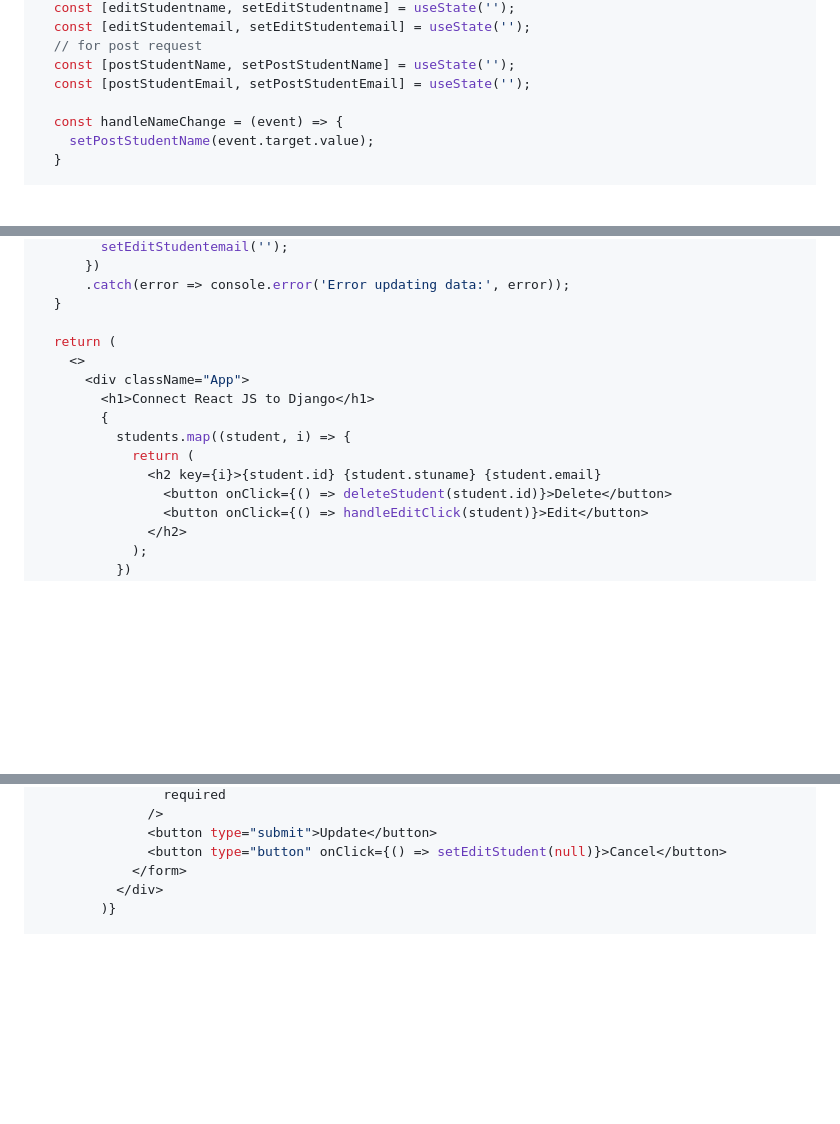
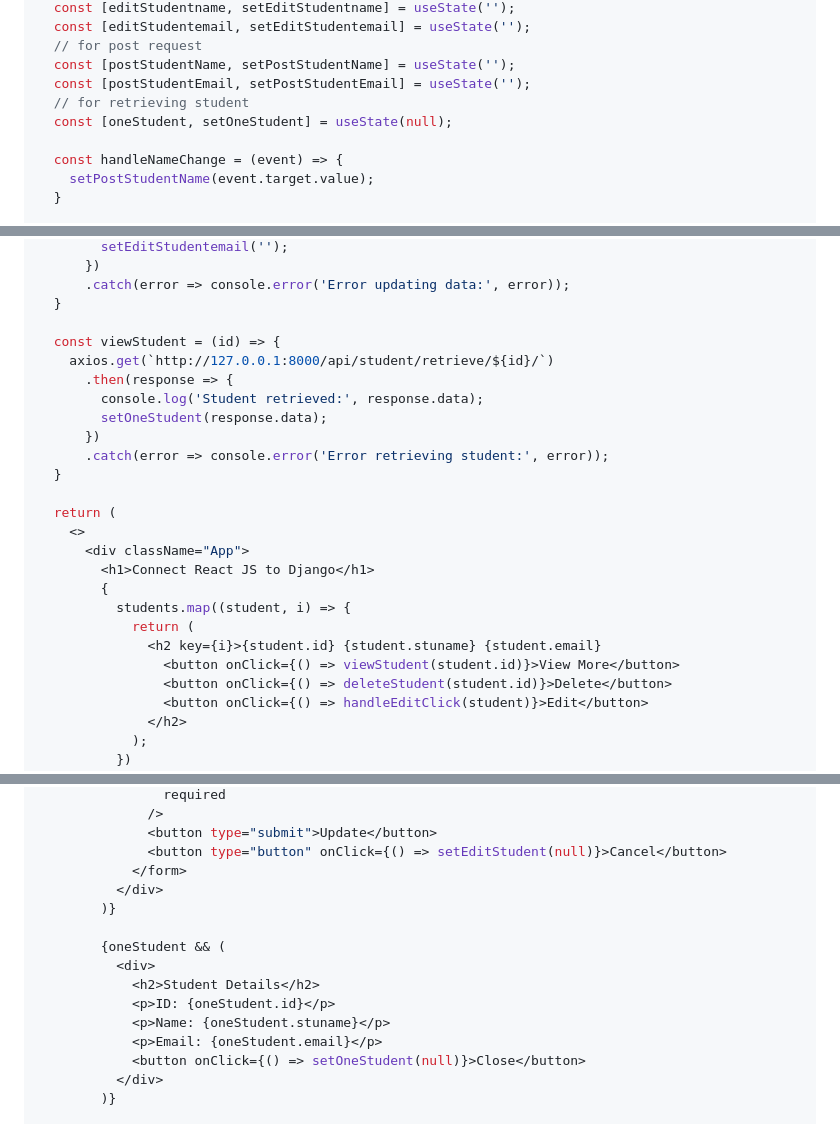
Before and after one commit to vectorsigmaissomewhere/Django-Projects-, a Markdown page: Core-Django/ConceptsWithCode/jjitem 32 Connect Django with react js.md, 3 parts joined by grey strips. Drawn GitHub-style; blank space fills up the shorter version.

```diff
--- a/Core-Django/ConceptsWithCode/jjitem 32 Connect Django with react js.md
+++ b/Core-Django/ConceptsWithCode/jjitem 32 Connect Django with react js.md
@@ -248,6 +248,8 @@ function App() {
   // for post request
   const [postStudentName, setPostStudentName] = useState('');
   const [postStudentEmail, setPostStudentEmail] = useState('');
+  // for retrieving student
+  const [oneStudent, setOneStudent] = useState(null);
 
   const handleNameChange = (event) => {
     setPostStudentName(event.target.value);
@@ -313,6 +315,15 @@ function App() {
       .catch(error => console.error('Error updating data:', error));
   }
 
+  const viewStudent = (id) => {
+    axios.get(`http://127.0.0.1:8000/api/student/retrieve/${id}/`)
+      .then(response => {
+        console.log('Student retrieved:', response.data);
+        setOneStudent(response.data);
+      })
+      .catch(error => console.error('Error retrieving student:', error));
+  }
+
   return (
     <>
       <div className="App">
@@ -321,6 +332,7 @@ function App() {
           students.map((student, i) => {
             return (
               <h2 key={i}>{student.id} {student.stuname} {student.email}
+                <button onClick={() => viewStudent(student.id)}>View More</button>
                 <button onClick={() => deleteStudent(student.id)}>Delete</button>
                 <button onClick={() => handleEditClick(student)}>Edit</button>
               </h2>
@@ -349,6 +361,16 @@ function App() {
               <button type="submit">Update</button>
               <button type="button" onClick={() => setEditStudent(null)}>Cancel</button>
             </form>
+          </div>
+        )}
+
+        {oneStudent && (
+          <div>
+            <h2>Student Details</h2>
+            <p>ID: {oneStudent.id}</p>
+            <p>Name: {oneStudent.stuname}</p>
+            <p>Email: {oneStudent.email}</p>
+            <button onClick={() => setOneStudent(null)}>Close</button>
           </div>
         )}
 
```
